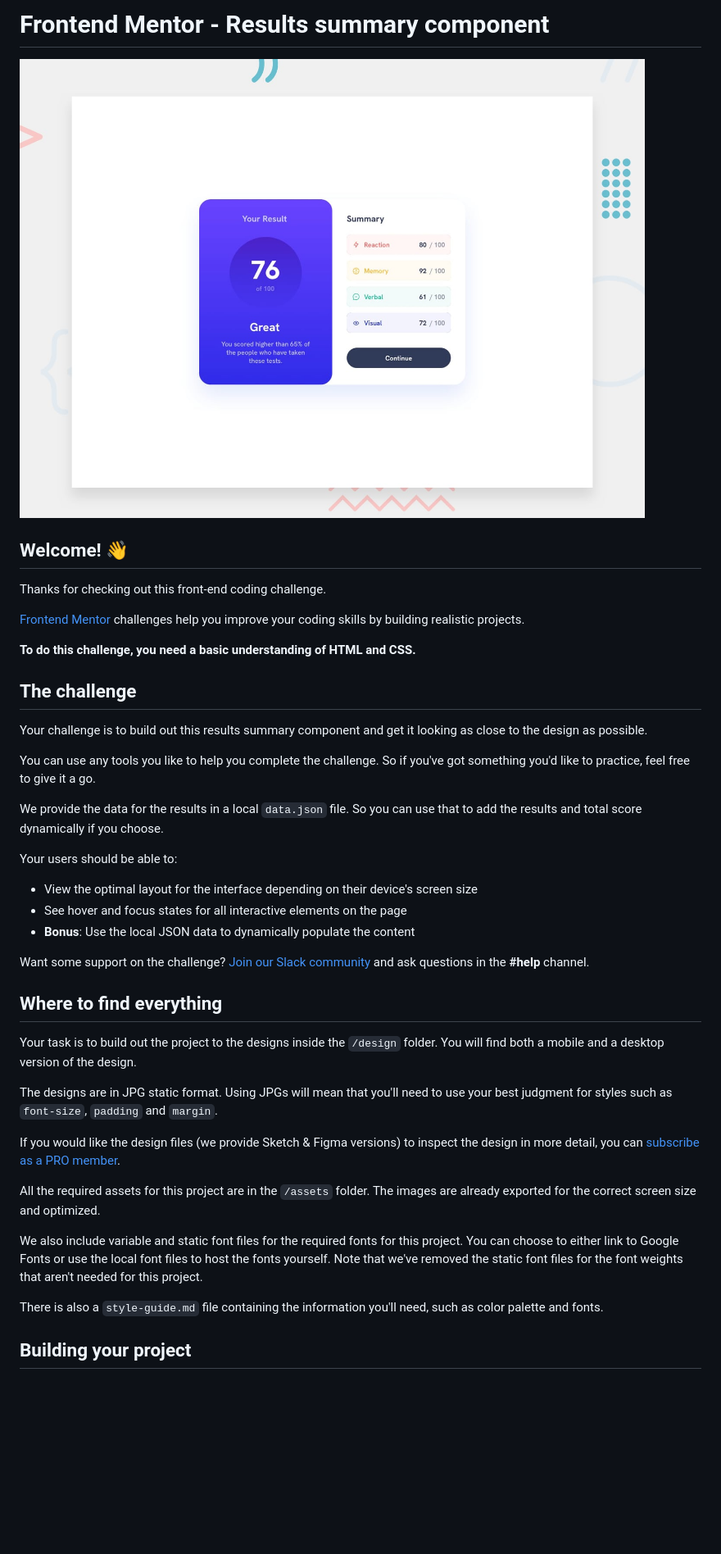
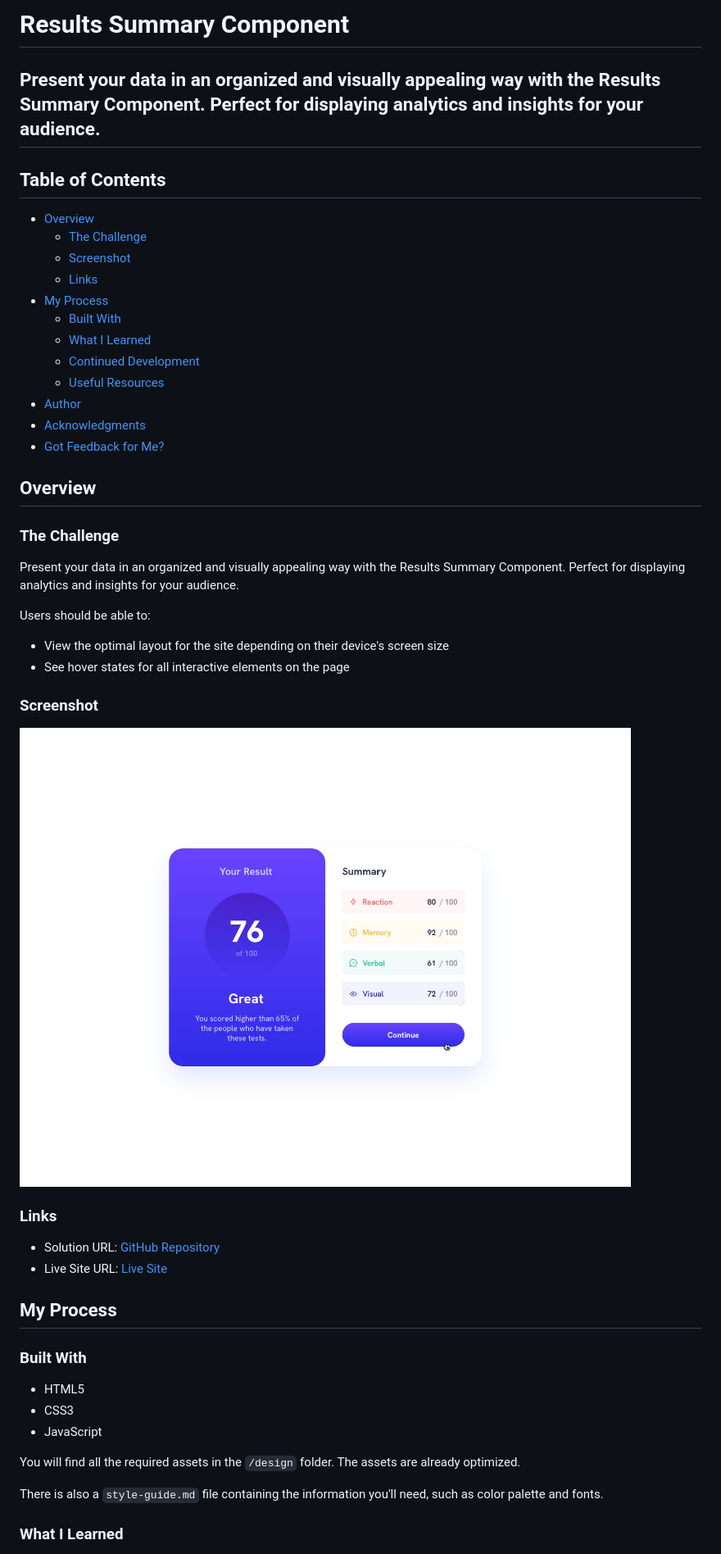
Before and after one commit to SartHak-0-Sach/Results-summary-component_frontend_project, a Markdown page: README.md, the part around the change printed below. Shown: that part at 82% size. Rendered like a GitHub page; blank space fills up the shorter version.

```diff
--- a/README.md
+++ b/README.md
@@ -1,44 +1,53 @@
-# Frontend Mentor - Results summary component
+# Results Summary Component
 
-![Design preview for the Results summary component coding challenge](./design/desktop-preview.jpg)
+## Present your data in an organized and visually appealing way with the Results Summary Component. Perfect for displaying analytics and insights for your audience.
 
-## Welcome! 👋
+## Table of Contents
 
-Thanks for checking out this front-end coding challenge.
+- [Overview](#overview)
+  - [The Challenge](#the-challenge)
+  - [Screenshot](#screenshot)
+  - [Links](#links)
+- [My Process](#my-process)
+  - [Built With](#built-with)
+  - [What I Learned](#what-i-learned)
+  - [Continued Development](#continued-development)
+  - [Useful Resources](#useful-resources)
+- [Author](#author)
+- [Acknowledgments](#acknowledgments)
+- [Got Feedback for Me?](#got-feedback-for-me)
 
-[Frontend Mentor](https://www.frontendmentor.io) challenges help you improve your coding skills by building realistic projects.
+## Overview
 
-**To do this challenge, you need a basic understanding of HTML and CSS.**
+### The Challenge
 
-## The challenge
+Present your data in an organized and visually appealing way with the Results Summary Component. Perfect for displaying analytics and insights for your audience.
 
-Your challenge is to build out this results summary component and get it looking as close to the design as possible.
+Users should be able to:
 
-You can use any tools you like to help you complete the challenge. So if you've got something you'd like to practice, feel free to give it a go.
+- View the optimal layout for the site depending on their device's screen size
+- See hover states for all interactive elements on the page
 
-We provide the data for the results in a local `data.json` file. So you can use that to add the results and total score dynamically if you choose.
+### Screenshot
 
-Your users should be able to:
+![Design Preview](./design/active-states.jpg)
 
-- View the optimal layout for the interface depending on their device's screen size
-- See hover and focus states for all interactive elements on the page
-- **Bonus**: Use the local JSON data to dynamically populate the content
+### Links
 
-Want some support on the challenge? [Join our Slack community](https://www.frontendmentor.io/slack) and ask questions in the **#help** channel.
+- Solution URL: [GitHub Repository](https://github.com/SartHak-0-Sach/Results-summary-component_frontend_project)
+- Live Site URL: [Live Site](https://result-summary-comp-frontend.netlify.app/)
 
-## Where to find everything
+## My Process
 
-Your task is to build out the project to the designs inside the `/design` folder. You will find both a mobile and a desktop version of the design.
+### Built With
 
-The designs are in JPG static format. Using JPGs will mean that you'll need to use your best judgment for styles such as `font-size`, `padding` and `margin`.
+- HTML5
+- CSS3
+- JavaScript
 
-If you would like the design files (we provide Sketch & Figma versions) to inspect the design in more detail, you can [subscribe as a PRO member](https://www.frontendmentor.io/pro).
-
-All the required assets for this project are in the `/assets` folder. The images are already exported for the correct screen size and optimized.
-
-We also include variable and static font files for the required fonts for this project. You can choose to either link to Google Fonts or use the local font files to host the fonts yourself. Note that we've removed the static font files for the font weights that aren't needed for this project.
+You will find all the required assets in the `/design` folder. The assets are already optimized.
 
 There is also a `style-guide.md` file containing the information you'll need, such as color palette and fonts.
 
-## Building your project
+### What I Learned
 
```
Also changed, not shown: other parts of README.md (+29 -38 lines).
